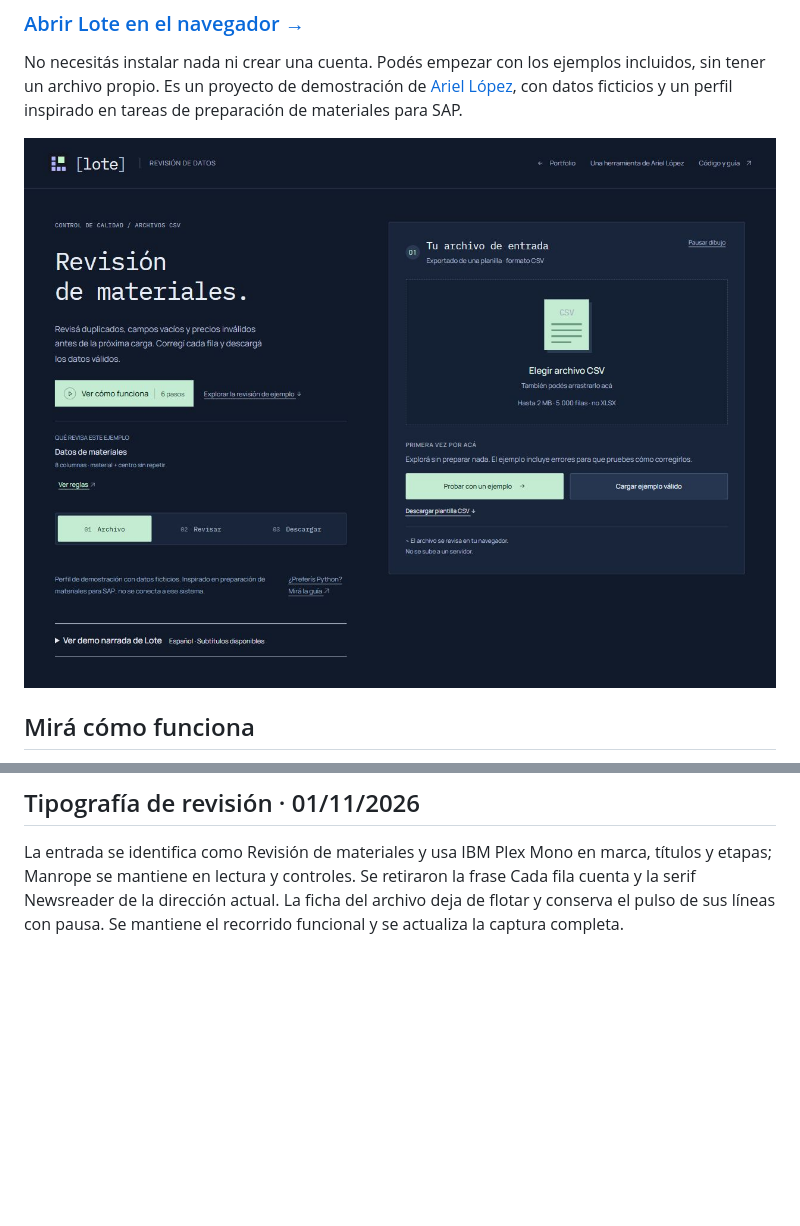
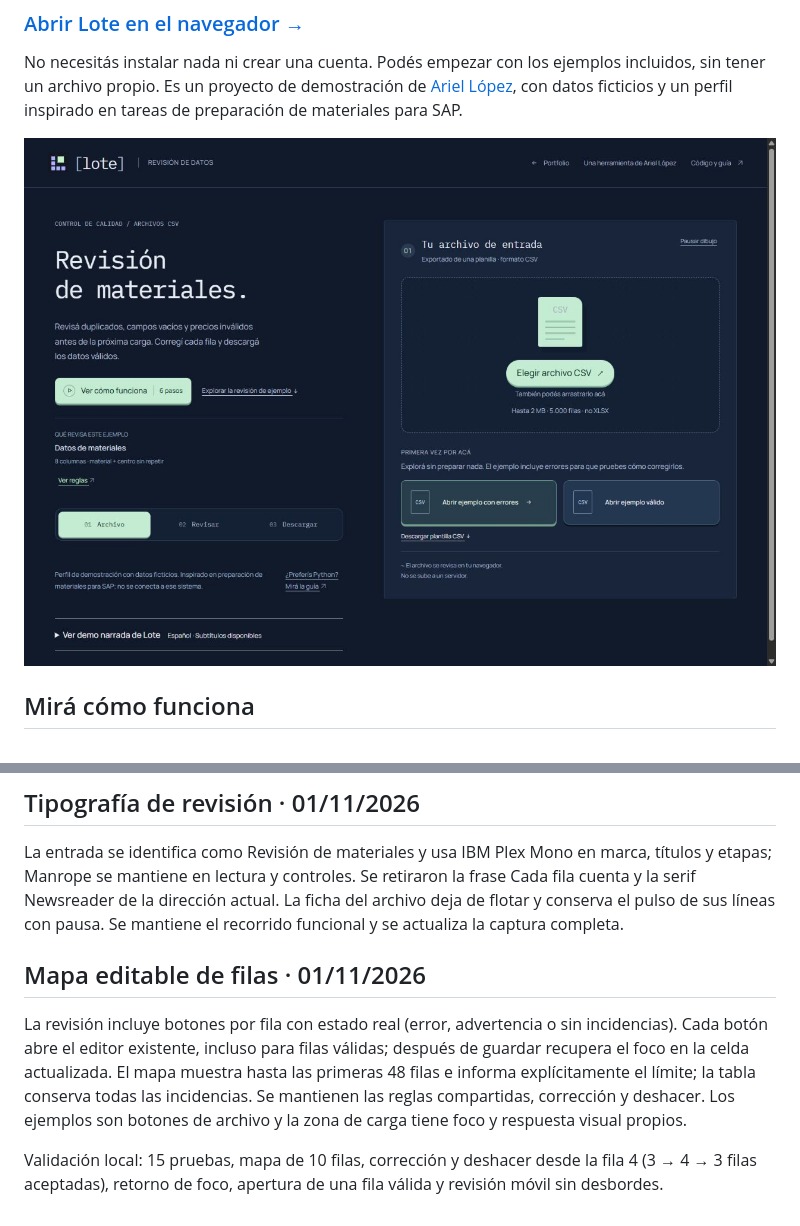
Before and after one commit to EnriqueArielLopez/lote-data-quality, a Markdown page: README.md, 2 parts joined by grey strips. Drawn GitHub-style; pictures changed too: assets/preview.jpg; blank space fills up the shorter version.

```diff
--- a/README.md
+++ b/README.md
@@ -224,3 +224,9 @@ Lote tiene una entrada editorial oscura, Newsreader en el título principal y Ma
 ## Tipografía de revisión · 01/11/2026
 
 La entrada se identifica como Revisión de materiales y usa IBM Plex Mono en marca, títulos y etapas; Manrope se mantiene en lectura y controles. Se retiraron la frase Cada fila cuenta y la serif Newsreader de la dirección actual. La ficha del archivo deja de flotar y conserva el pulso de sus líneas con pausa. Se mantiene el recorrido funcional y se actualiza la captura completa.
+
+## Mapa editable de filas · 01/11/2026
+
+La revisión incluye botones por fila con estado real (error, advertencia o sin incidencias). Cada botón abre el editor existente, incluso para filas válidas; después de guardar recupera el foco en la celda actualizada. El mapa muestra hasta las primeras 48 filas e informa explícitamente el límite; la tabla conserva todas las incidencias. Se mantienen las reglas compartidas, corrección y deshacer. Los ejemplos son botones de archivo y la zona de carga tiene foco y respuesta visual propios.
+
+Validación local: 15 pruebas, mapa de 10 filas, corrección y deshacer desde la fila 4 (3 → 4 → 3 filas aceptadas), retorno de foco, apertura de una fila válida y revisión móvil sin desbordes.
```
Also changed, not shown: 3 other files.
